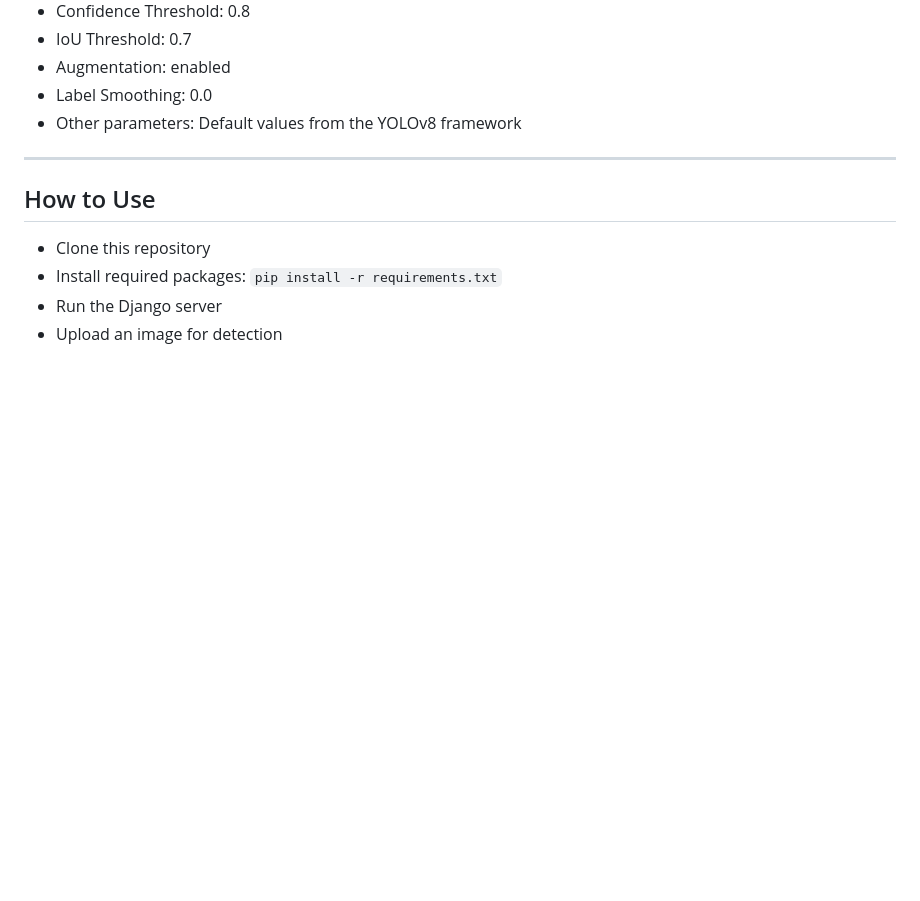
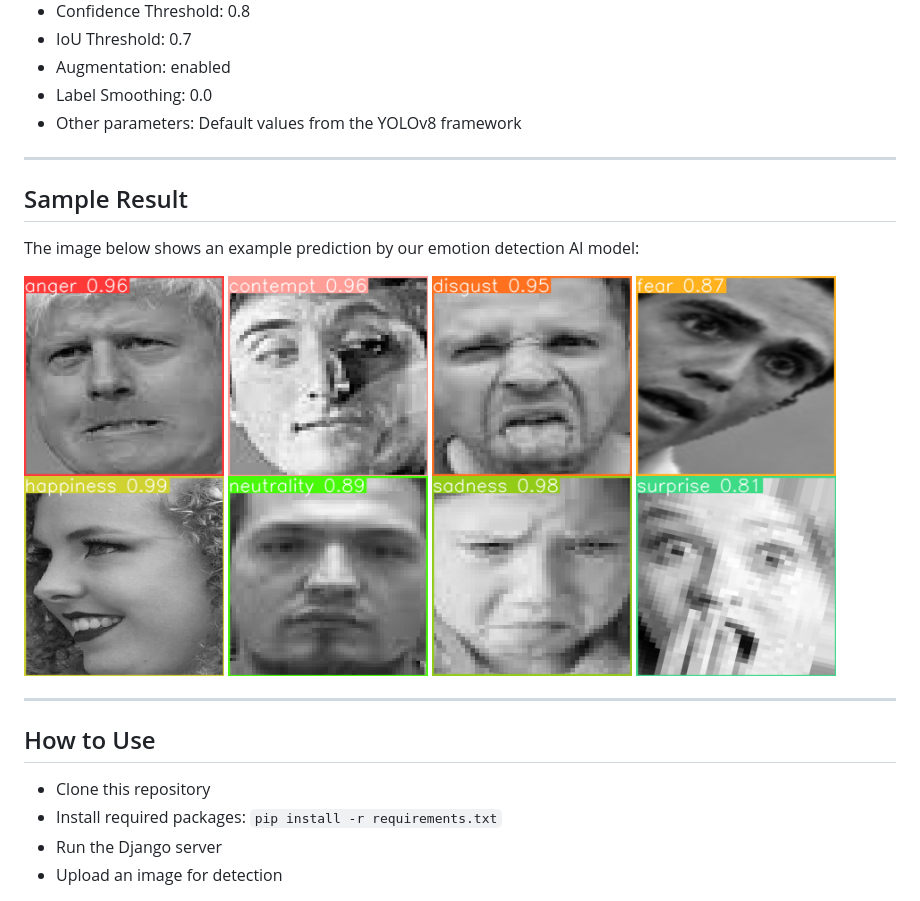
Before and after one commit to sedaygit/emotion-detection-ai, a Markdown page: README.md, the part around the change. GitHub-like rendering; blank space fills up the shorter version.

```diff
--- a/README.md
+++ b/README.md
@@ -113,6 +113,21 @@ The training parameters we utilized were as follows:
 
 ---
 
+## Sample Result
+
+The image below shows an example prediction by our emotion detection AI model:
+
+<img src="anger.png" alt="Sample Result" width="200"/>
+<img src="contempt.png" alt="Sample Result" width="200"/>
+<img src="disgust.png" alt="Sample Result" width="200"/>
+<img src="fear.png" alt="Sample Result" width="200"/>
+<img src="happiness.png" alt="Sample Result" width="200"/>
+<img src="neutrality.png" alt="Sample Result" width="200"/>
+<img src="sadness.png" alt="Sample Result" width="200"/>
+<img src="surprise.png" alt="Sample Result" width="200"/>
+
+---
+
 ## How to Use
 - Clone this repository
 - Install required packages: `pip install -r requirements.txt`
```
